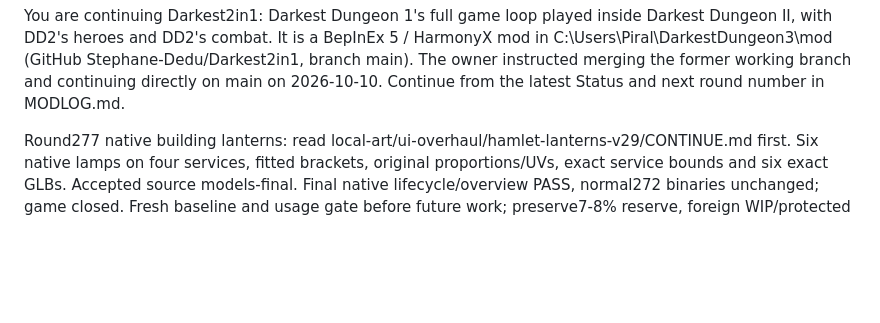
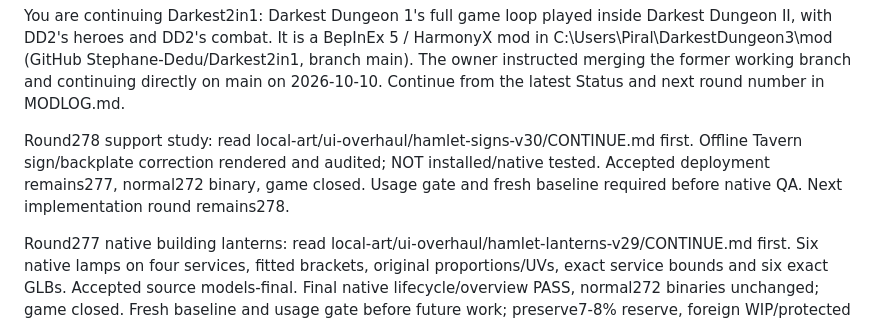
Before and after one commit to Stephane-Dedu/Darkest2in1, a Markdown page: tools/handoff_prompt.md, the part around the change. Rendered like a GitHub page; blank space fills up the shorter version.

Commit message:
Checkpoint Tavern support correction for native review

```diff
--- a/tools/handoff_prompt.md
+++ b/tools/handoff_prompt.md
@@ -1,4 +1,9 @@
 You are continuing Darkest2in1: Darkest Dungeon 1's full game loop played inside Darkest Dungeon II, with DD2's heroes and DD2's combat. It is a BepInEx 5 / HarmonyX mod in C:\Users\Piral\DarkestDungeon3\mod (GitHub Stephane-Dedu/Darkest2in1, branch main). The owner instructed merging the former working branch and continuing directly on main on 2026-10-10. Continue from the latest Status and next round number in MODLOG.md.
+
+Round278 support study: read local-art/ui-overhaul/hamlet-signs-v30/CONTINUE.md first.
+Offline Tavern sign/backplate correction rendered and audited; NOT installed/native tested.
+Accepted deployment remains277, normal272 binary, game closed. Usage gate and fresh
+baseline required before native QA. Next implementation round remains278.
 
 Round277 native building lanterns: read local-art/ui-overhaul/hamlet-lanterns-v29/CONTINUE.md first.
 Six native lamps on four services, fitted brackets, original proportions/UVs,
```
